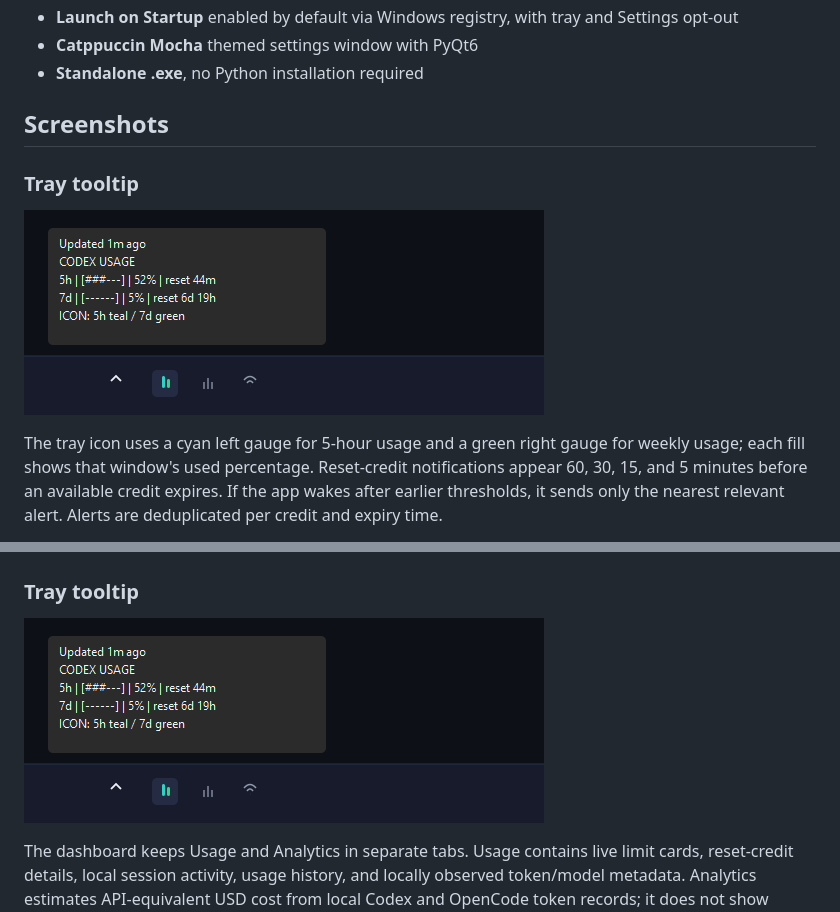
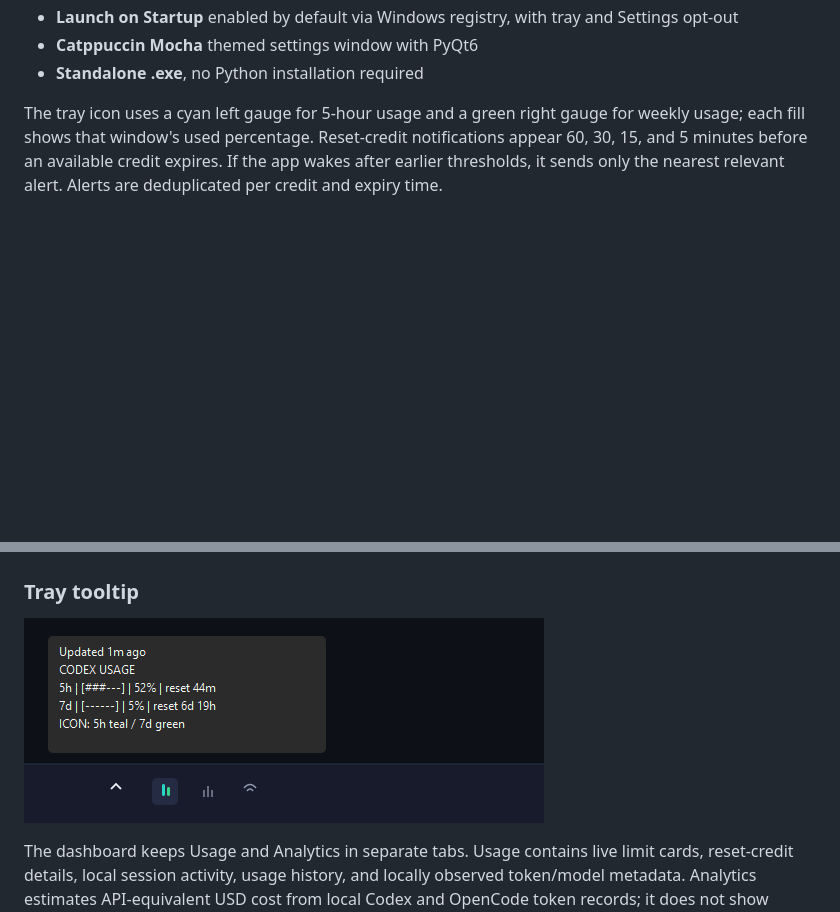
Before and after one commit to JaredJomar/ai-usage-tray, a Markdown page: README.md, 2 parts joined by grey strips. Drawn GitHub-style; pictures changed too: img/tray-tooltip-current.png (added); blank space fills up the shorter version.

Commit message:
Use current tooltip mockup in README

```diff
--- a/README.md
+++ b/README.md
@@ -17,12 +17,6 @@ Windows system tray app for monitoring Codex limits and local AI token usage, wi
 - **Launch on Startup** enabled by default via Windows registry, with tray and Settings opt-out
 - **Catppuccin Mocha** themed settings window with PyQt6
 - **Standalone .exe**, no Python installation required
-
-## Screenshots
-
-### Tray tooltip
-
-![AI Usage Tray tooltip](img/tray-tooltip.png)
 
 The tray icon uses a cyan left gauge for 5-hour usage and a green right gauge
 for weekly usage; each fill shows that window's used percentage. Reset-credit
@@ -62,7 +56,7 @@ are separate from the Usage tab.
 
 ### Tray tooltip
 
-![Tray tooltip with sample status](img/tray-tooltip.png)
+![Tray tooltip with sample status](img/tray-tooltip-current.png)
 
 The dashboard keeps Usage and Analytics in separate tabs. Usage contains live
 limit cards, reset-credit details, local session activity, usage history, and
```
